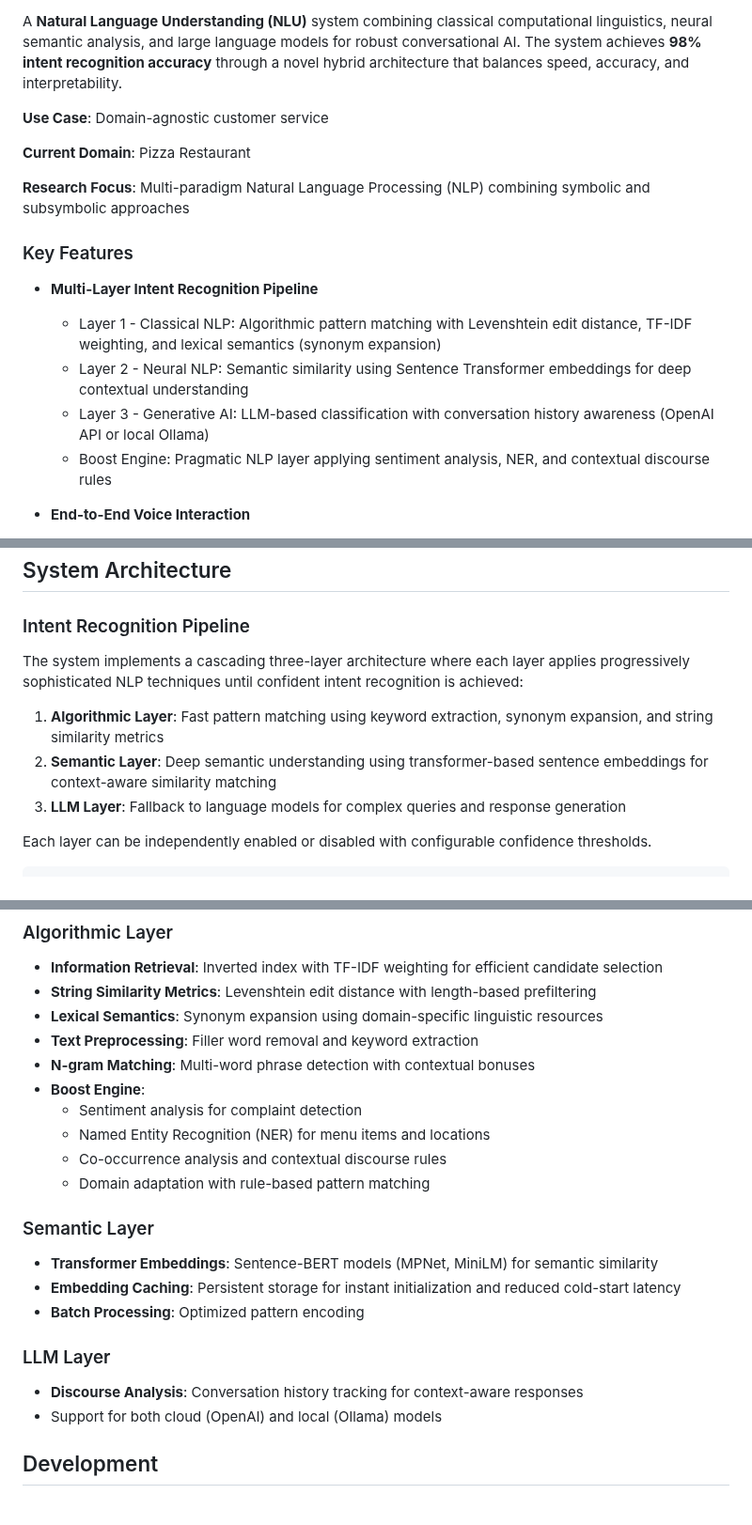
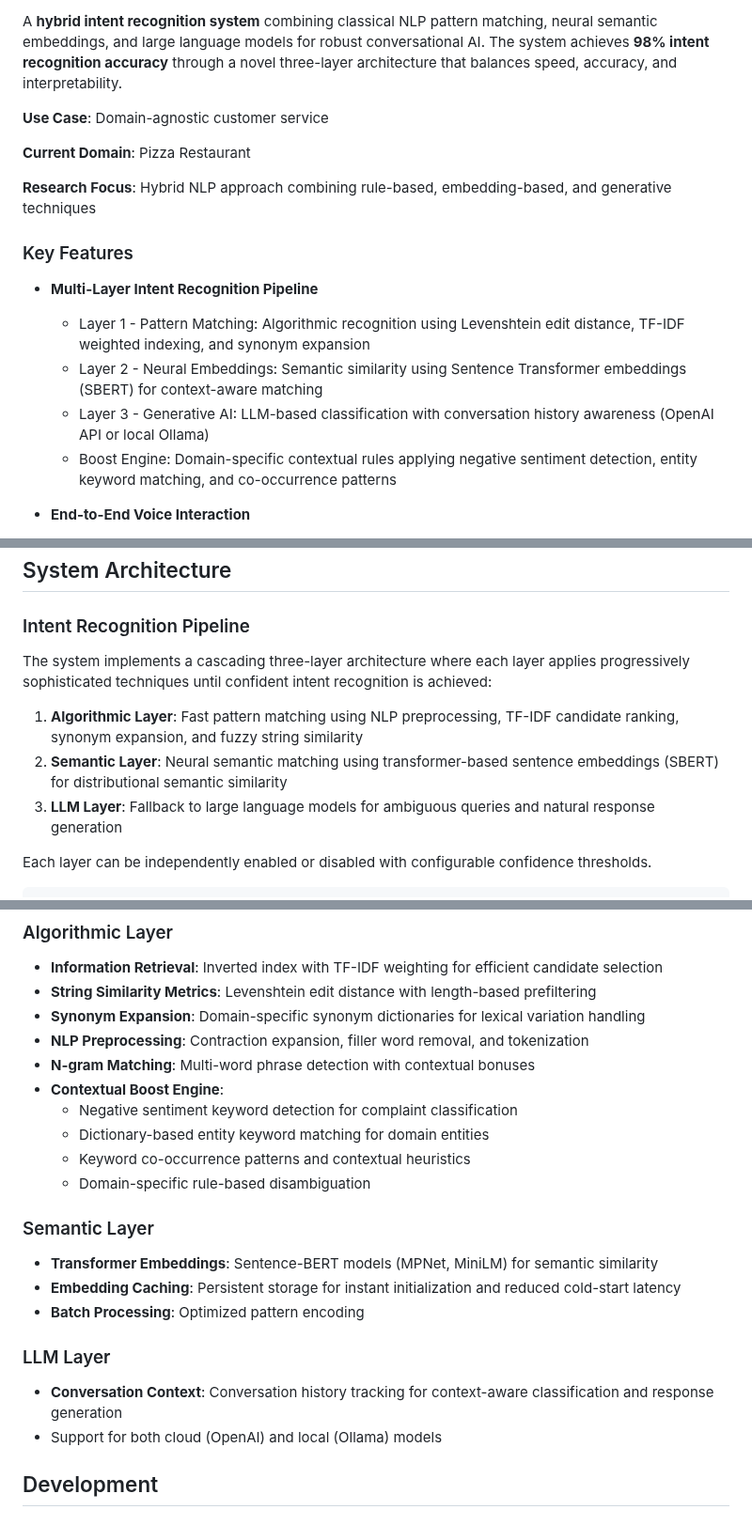
Before and after one commit to atpritam/Voice-Assistant, a Markdown page: README.md, 3 parts joined by grey strips. Shown at 94% size. GitHub-like rendering.

```diff
--- a/README.md
+++ b/README.md
@@ -4,21 +3,21 @@
 [![NLP](https://img.shields.io/badge/NLP-Intent%20Recognition-orange.svg)]()
 
 
-A **Natural Language Understanding (NLU)** system combining classical computational linguistics, neural semantic analysis, and large language models for robust conversational AI. The system achieves **98% intent recognition accuracy** through a novel hybrid architecture that balances speed, accuracy, and interpretability.
+A **hybrid intent recognition system** combining classical NLP pattern matching, neural semantic embeddings, and large language models for robust conversational AI. The system achieves **98% intent recognition accuracy** through a novel three-layer architecture that balances speed, accuracy, and interpretability.
 
 **Use Case**: Domain-agnostic customer service
 
 **Current Domain**: Pizza Restaurant
 
-**Research Focus**: Multi-paradigm Natural Language Processing (NLP) combining symbolic and subsymbolic approaches
+**Research Focus**: Hybrid NLP approach combining rule-based, embedding-based, and generative techniques
 
 ### Key Features
 
-- **Multi-Layer  Intent Recognition Pipeline**
-  - Layer 1 - Classical NLP: Algorithmic pattern matching with Levenshtein edit distance, TF-IDF weighting, and lexical semantics (synonym expansion)
-  - Layer 2 - Neural NLP: Semantic similarity using Sentence Transformer embeddings for deep contextual understanding
+- **Multi-Layer Intent Recognition Pipeline**
+  - Layer 1 - Pattern Matching: Algorithmic recognition using Levenshtein edit distance, TF-IDF weighted indexing, and synonym expansion
+  - Layer 2 - Neural Embeddings: Semantic similarity using Sentence Transformer embeddings (SBERT) for context-aware matching
   - Layer 3 - Generative AI: LLM-based classification with conversation history awareness (OpenAI API or local Ollama)
-  - Boost Engine: Pragmatic NLP layer applying sentiment analysis, NER, and contextual discourse rules
+  - Boost Engine: Domain-specific contextual rules applying negative sentiment detection, entity keyword matching, and co-occurrence patterns
 
 - **End-to-End Voice Interaction**
   - **ASR (Automatic Speech Recognition)**: OpenAI Whisper with audio preprocessing for robust transcription
@@ -86,11 +85,11 @@ Access the web interface at `http://localhost:5000`
 
 ### Intent Recognition Pipeline
 
-The system implements a cascading three-layer architecture where each layer applies progressively sophisticated NLP techniques until confident intent recognition is achieved:
+The system implements a cascading three-layer architecture where each layer applies progressively sophisticated techniques until confident intent recognition is achieved:
 
-1. **Algorithmic Layer**: Fast pattern matching using keyword extraction, synonym expansion, and string similarity metrics
-2. **Semantic Layer**: Deep semantic understanding using transformer-based sentence embeddings for context-aware similarity matching
-3. **LLM Layer**: Fallback to language models for complex queries and response generation
+1. **Algorithmic Layer**: Fast pattern matching using NLP preprocessing, TF-IDF candidate ranking, synonym expansion, and fuzzy string similarity
+2. **Semantic Layer**: Neural semantic matching using transformer-based sentence embeddings (SBERT) for distributional semantic similarity
+3. **LLM Layer**: Fallback to large language models for ambiguous queries and natural response generation
 
 Each layer can be independently enabled or disabled with configurable confidence thresholds.
 
@@ -405,14 +404,14 @@ See `testResults/` directory for detailed  analyses.
 
 - **Information Retrieval**: Inverted index with TF-IDF weighting for efficient candidate selection
 - **String Similarity Metrics**: Levenshtein edit distance with length-based prefiltering
-- **Lexical Semantics**: Synonym expansion using domain-specific linguistic resources
-- **Text Preprocessing**: Filler word removal and keyword extraction
+- **Synonym Expansion**: Domain-specific synonym dictionaries for lexical variation handling
+- **NLP Preprocessing**: Contraction expansion, filler word removal, and tokenization
 - **N-gram Matching**: Multi-word phrase detection with contextual bonuses
-- **Boost Engine**:
-  - Sentiment analysis for complaint detection
-  - Named Entity Recognition (NER) for menu items and locations
-  - Co-occurrence analysis and contextual discourse rules
-  - Domain adaptation with rule-based pattern matching
+- **Contextual Boost Engine**:
+  - Negative sentiment keyword detection for complaint classification
+  - Dictionary-based entity keyword matching for domain entities
+  - Keyword co-occurrence patterns and contextual heuristics
+  - Domain-specific rule-based disambiguation
 
 ### Semantic Layer
 
@@ -422,7 +421,7 @@ See `testResults/` directory for detailed  analyses.
 
 ### LLM Layer
 
-- **Discourse Analysis**: Conversation history tracking for context-aware responses
+- **Conversation Context**: Conversation history tracking for context-aware classification and response generation
 - Support for both cloud (OpenAI) and local (Ollama) models
 
 ## Development
```
Also changed, not shown: other parts of README.md (+1 -2 lines).
